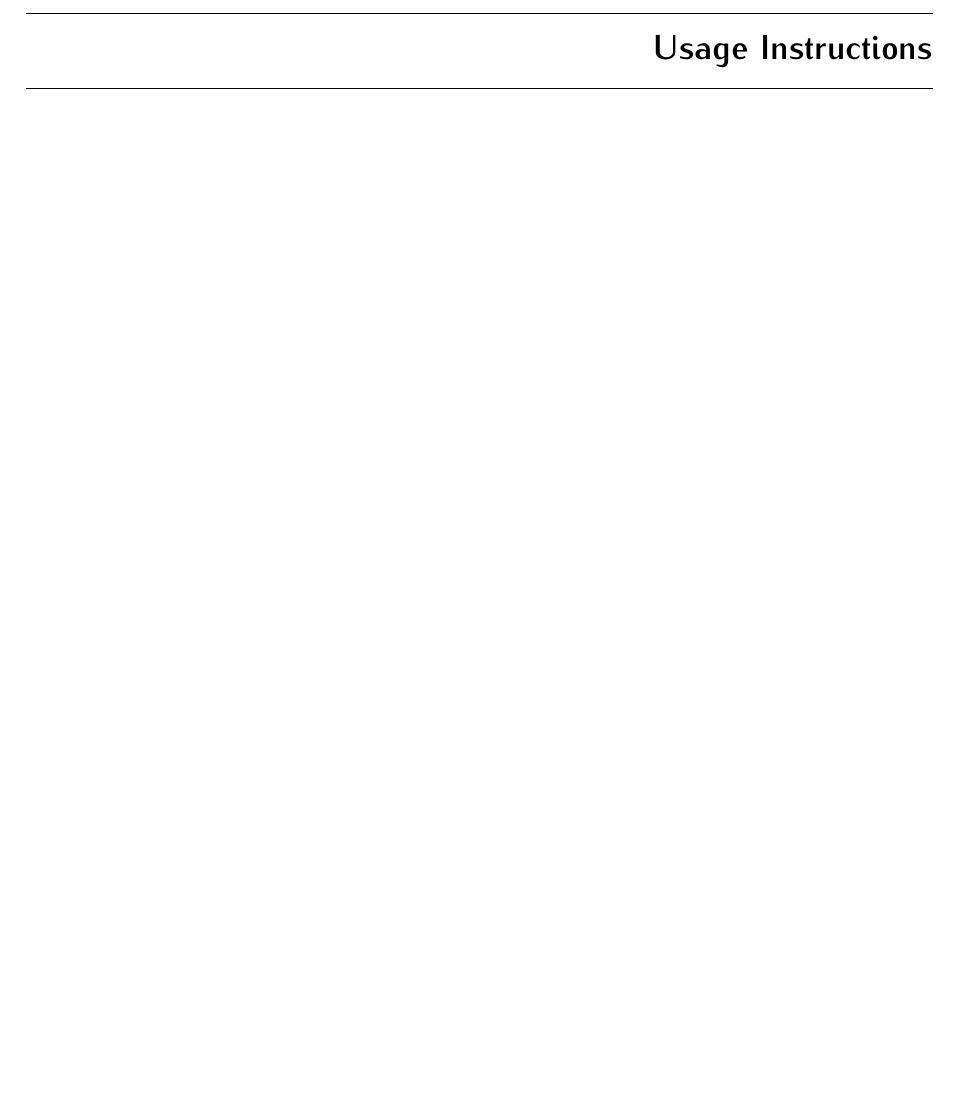
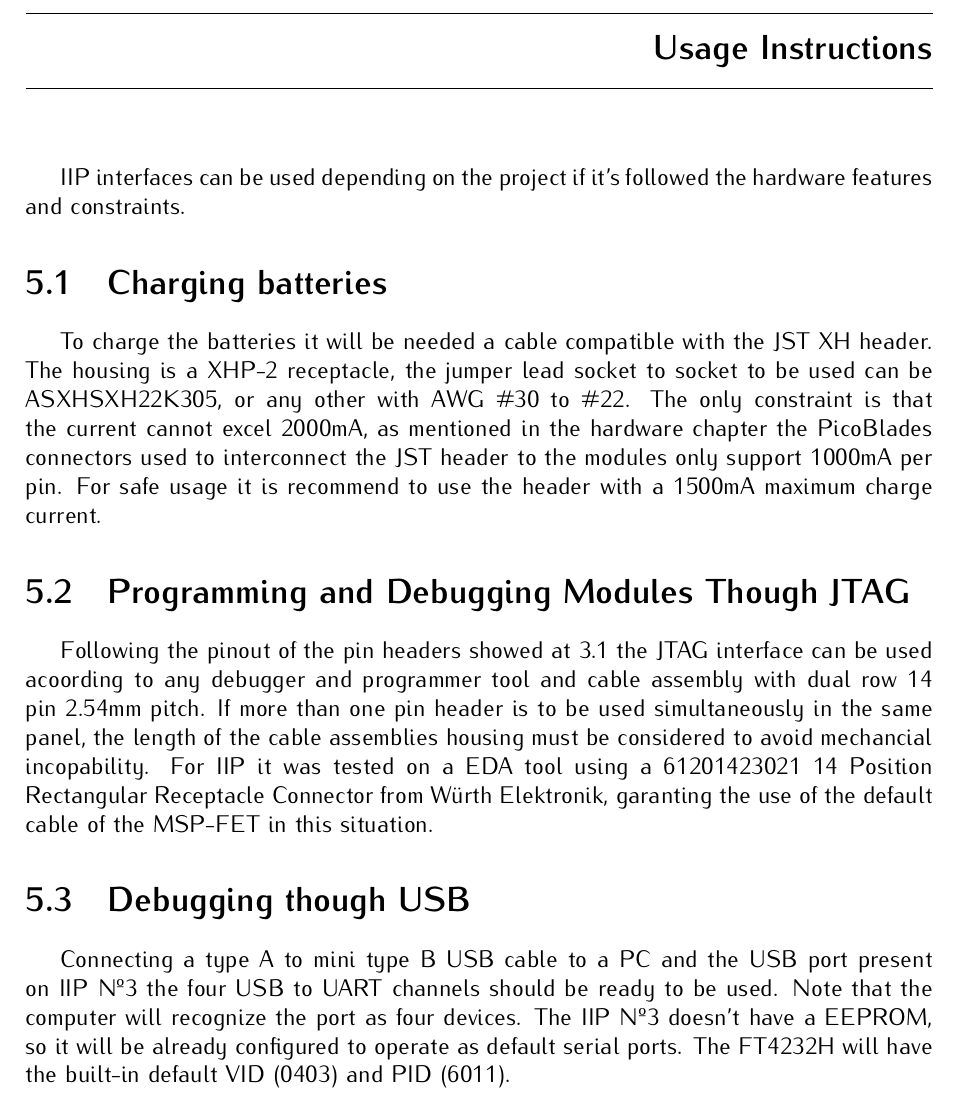
Before and after one commit to spacelab-ufsc/interface-board, a LaTeX book (doc/main.tex, which reads doc/chapters/usage_instructions.tex): part of page 27 of 29, cut so that both start at the same text, the shorter picture padded with empty space. Compiled offline with pdfLaTeX.

Commit message:
doc: chapters: Initial version of usage instructions chapter

```diff
--- a/doc/chapters/usage_instructions.tex
+++ b/doc/chapters/usage_instructions.tex
@@ -21,7 +21,21 @@
 %
 % \date: 14/07/20 (DD/MM/YY)
 %
-%  Credits to Gabriel Mariano Marcelino <gabriel.mm8@gmail.com> for the creation of the SpaceLab Template
+% Credits to Gabriel Mariano Marcelino <gabriel.marcelino@spacelab.ufsc.br> for the creation of the SpaceLab Template
 %
 
 \chapter{Usage Instructions} \label{ch:usage_instructions}
+
+IIP interfaces can be used depending on the project if it's followed the hardware features and constraints.
+
+\section{Charging batteries}
+
+To charge the batteries it will be needed a cable compatible with the JST XH header. The housing is a XHP-2 receptacle, the jumper lead socket to socket to be used can be ASXHSXH22K305, or any other with AWG \#30 to \#22. The only constraint is that the current cannot excel 2000mA, as mentioned in the hardware chapter the PicoBlades connectors used to interconnect the JST header to the modules only support 1000mA per pin. For safe usage it is recommend to use the header with a 1500mA maximum charge current.
+
+\section{Programming and Debugging Modules Though JTAG}
+
+Following the pinout of the pin headers showed at \ref{tab:jtag-headers-pinout} the JTAG interface can be used acoording to any debugger and programmer tool and cable assembly with dual row 14 pin 2.54mm pitch. If more than one pin header is to be used simultaneously in the same panel, the length of the cable assemblies housing must be considered to avoid mechancial incopability. For IIP it was tested on a EDA tool using a 61201423021 14 Position Rectangular Receptacle Connector from Würth Elektronik, garanting the use of the default cable of the MSP-FET in this situation.
+
+\section{Debugging though USB}
+
+Connecting a type A to mini type B USB cable to a PC and the USB port present on IIP Nº3 the four USB to UART channels should be ready to be used. Note that the computer will recognize the port as four devices. The IIP Nº3 doesn't have a EEPROM, so it will be already configured to operate as default serial ports. The FT4232H will have the built-in default VID (0403) and PID (6011).
```
Also changed, not shown: doc/chapters/usage_instructions.tex (4 more changed lines).
